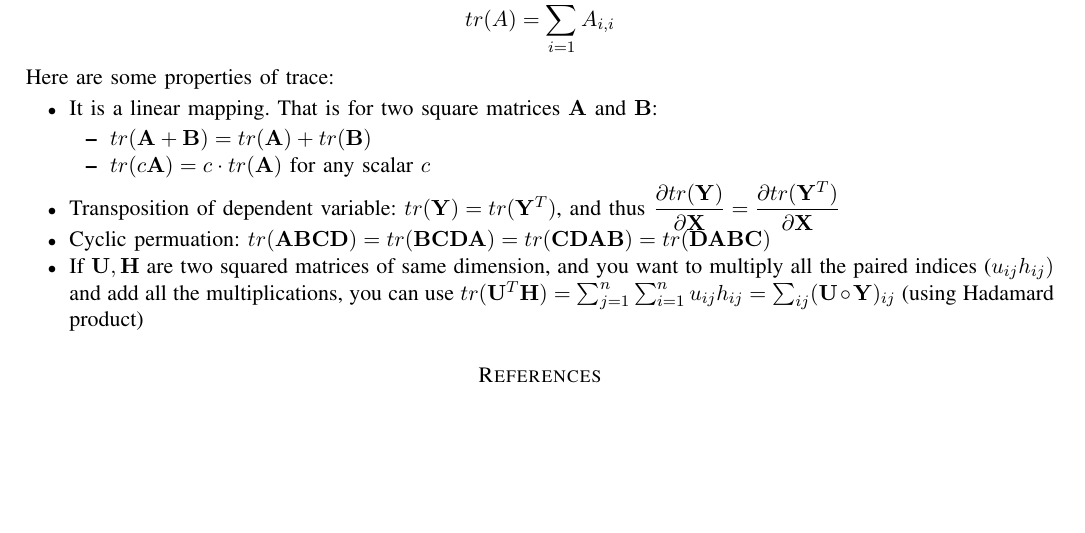
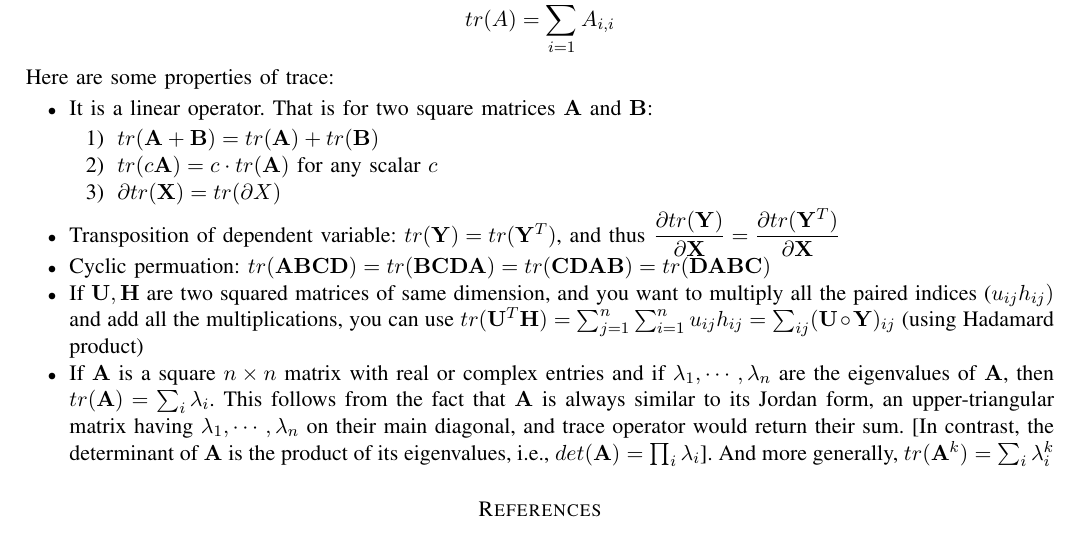
Before and after one commit to ashiscsedu/MLStudy, a LaTeX paper (MLPrimer--using-R.tex): part of page 30 of 31, cut so that both start at the same text, the shorter picture padded with empty space. Compiled offline with pdfLaTeX.

Commit message:
Added few properties of "Trace of a Matrix"

```diff
--- a/MLPrimer--using-R.tex
+++ b/MLPrimer--using-R.tex
@@ -1733,14 +1733,16 @@ tr(A) = \sum_{i=1}^nA_{i,i}
 \]
 Here are some properties of trace:
 \begin{itemize}
-	\item It is a linear mapping. That is for two square matrices $\mathbf{A}$ and $\mathbf{B}$:
-		\begin{itemize}
+	\item It is a linear operator. That is for two square matrices $\mathbf{A}$ and $\mathbf{B}$:
+		\begin{enumerate}
 			\item $tr(\mathbf{A}+\mathbf{B}) = tr(\mathbf{A}) + tr(\mathbf{B})$
 			\item $tr(c\mathbf{A}) = c\cdot tr(\mathbf{A})$ for any scalar $c$
-		\end{itemize}
+			\item $\partial tr(\mathbf{X}) = tr(\partial X)$
+		\end{enumerate}
 	\item Transposition of dependent variable: $tr(\mathbf{Y}) = tr(\mathbf{Y}^T)$, and thus $\dfrac{\partial tr(\mathbf{Y})}{\partial \mathbf{X}} = \dfrac{\partial tr(\mathbf{Y}^T)}{\partial \mathbf{X}}$
 	\item Cyclic permuation: $tr(\mathbf{ABCD}) = tr(\mathbf{BCDA}) = tr(\mathbf{CDAB}) = tr(\mathbf{DABC})$
 	\item If $\mathbf{U}, \mathbf{H}$ are two squared matrices of same dimension, and you want to multiply all the paired indices ($u_{ij}h_{ij})$ and add all the multiplications, you can use $tr({\mathbf{U}^T\mathbf{H}}) = \sum_{j=1}^n\sum_{i=1}^nu_{ij}h_{ij} = \sum_{ij}(\mathbf{U}\circ \mathbf{Y})_{ij}$ (using Hadamard product\index{Hadamard Product})
+	\item If $\mathbf{A}$ is a square $n\times n$ matrix with real or complex entries and if $\lambda_1, \cdots, \lambda_n$ are the eigenvalues of $\mathbf{A}$, then $tr(\mathbf{A}) = \sum_i\lambda_i$. This follows from the fact that $\mathbf{A}$ is always similar to its Jordan form, an upper-triangular matrix having $\lambda_1, \cdots, \lambda_n$ on their main diagonal, and trace operator would return their sum. [In contrast, the determinant of $\mathbf{A}$ is the product of its eigenvalues, i.e., $det(\mathbf{A}) = \prod_i\lambda_i$]. And more generally, $tr(\mathbf{A}^k) = \sum_i\lambda^k_i$
 \end{itemize}
 
 %%%%%%%%%%%%%%%%%%%%%%%%%%%%%%%%%%%%%%%%%%%%%%%%%%%
```
Also changed, not shown: MLPrimer--using-R-concordance.tex (+1 -1 lines), MLPrimer--using-R.pdf, figure/minimal-Plot-surface-1-1.pdf, figure/minimal-Plot-surface-2-1.pdf, figure/minimal-Plot-surface-3-1.pdf, 3 other files.
